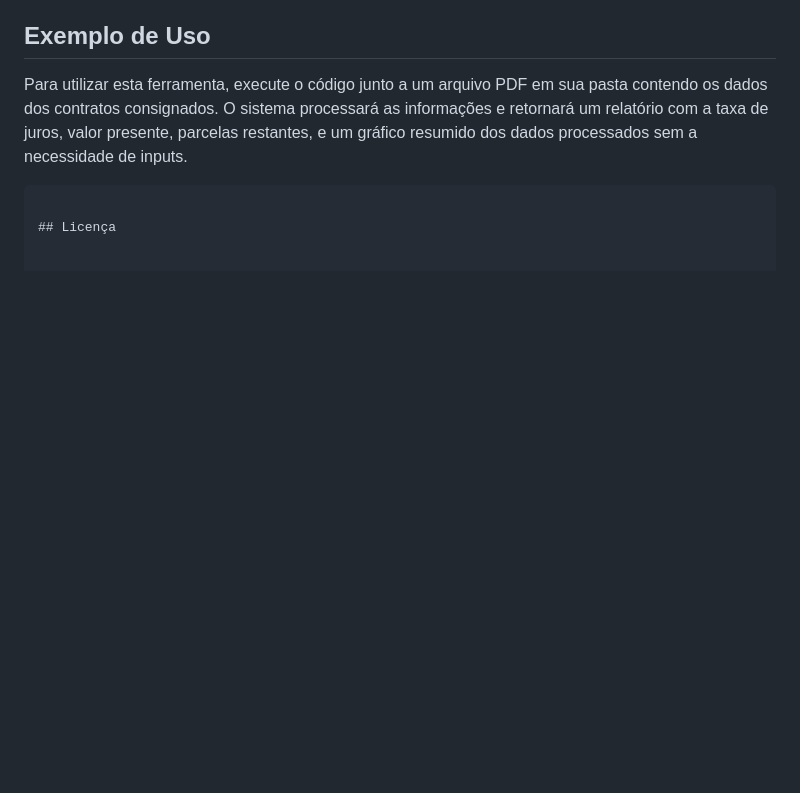
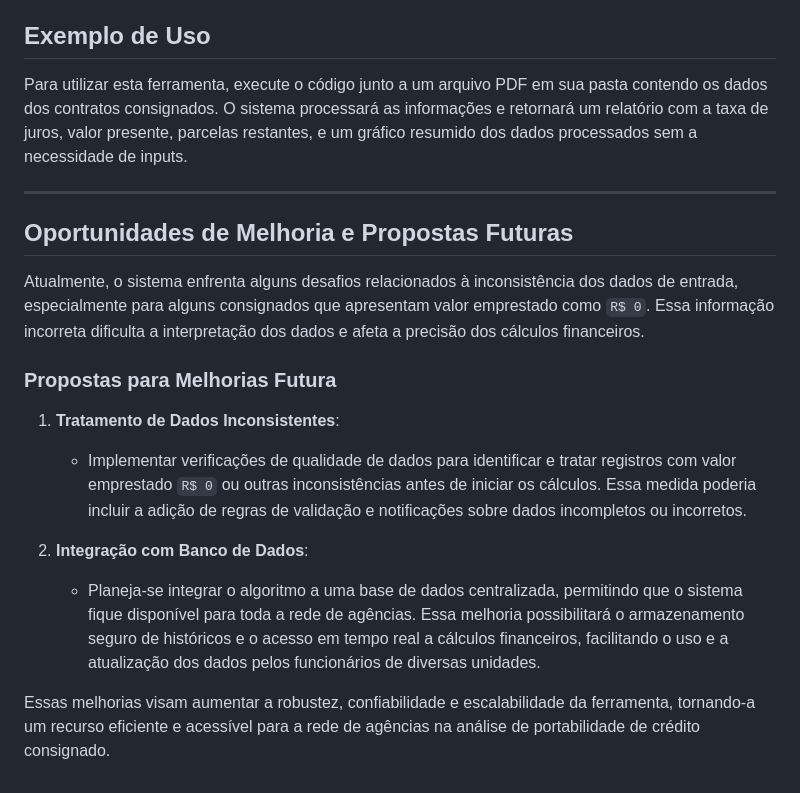
Before and after one commit to Lnystrom/portabilidade_de_consingados, a Markdown page: README.md, the part around the change. Drawn GitHub-style; blank space fills up the shorter version.

Commit message:
Alteração do README

````diff
--- a/README.md
+++ b/README.md
@@ -40,6 +40,18 @@ Automatizar o processo de extração de dados e cálculos financeiros de portabi
 
 Para utilizar esta ferramenta, execute o código junto a um arquivo PDF em sua pasta contendo os dados dos contratos consignados. O sistema processará as informações e retornará um relatório com a taxa de juros, valor presente, parcelas restantes, e um gráfico resumido dos dados processados sem a necessidade de inputs.
 
-```
+---
 
-## Licença
+## Oportunidades de Melhoria e Propostas Futuras
+
+Atualmente, o sistema enfrenta alguns desafios relacionados à inconsistência dos dados de entrada, especialmente para alguns consignados que apresentam valor emprestado como `R$ 0`. Essa informação incorreta dificulta a interpretação dos dados e afeta a precisão dos cálculos financeiros.
+
+### Propostas para Melhorias Futura
+
+1. **Tratamento de Dados Inconsistentes**:
+   - Implementar verificações de qualidade de dados para identificar e tratar registros com valor emprestado `R$ 0` ou outras inconsistências antes de iniciar os cálculos. Essa medida poderia incluir a adição de regras de validação e notificações sobre dados incompletos ou incorretos.
+
+2. **Integração com Banco de Dados**:
+   - Planeja-se integrar o algoritmo a uma base de dados centralizada, permitindo que o sistema fique disponível para toda a rede de agências. Essa melhoria possibilitará o armazenamento seguro de históricos e o acesso em tempo real a cálculos financeiros, facilitando o uso e a atualização dos dados pelos funcionários de diversas unidades.
+
+Essas melhorias visam aumentar a robustez, confiabilidade e escalabilidade da ferramenta, tornando-a um recurso eficiente e acessível para a rede de agências na análise de portabilidade de crédito consignado.
````
